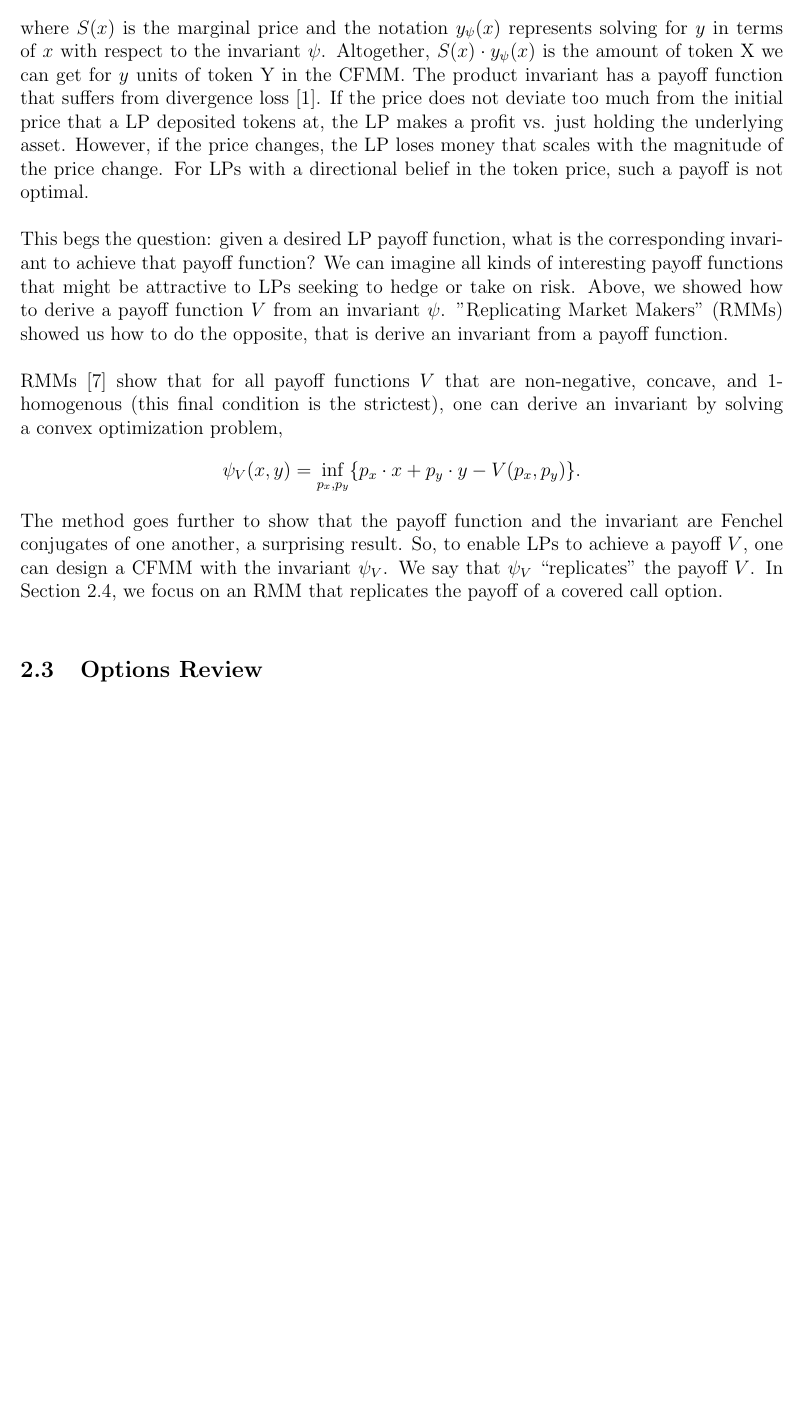
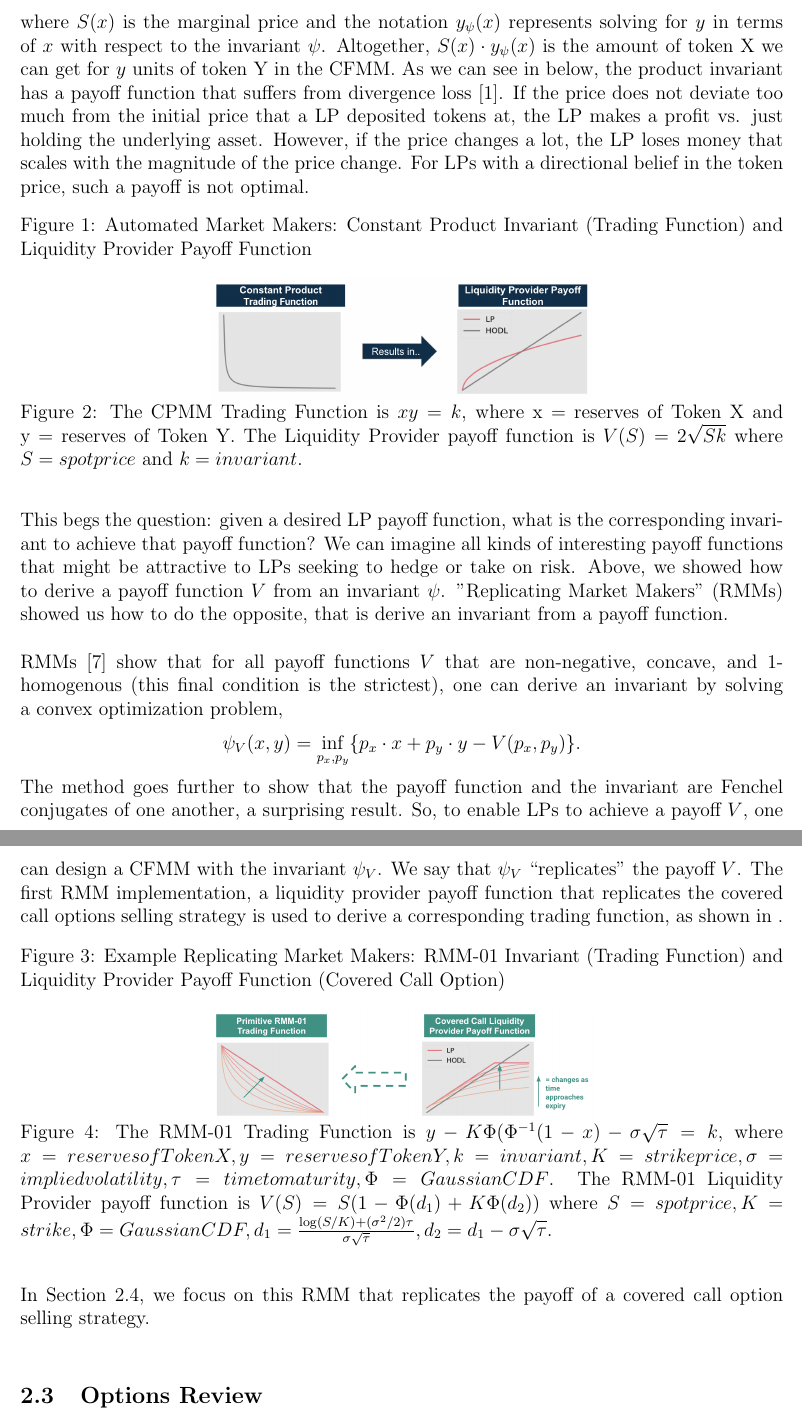
Before and after one commit to pareto-xyz/pareto-theta-vault-whitepaper, a LaTeX paper (main.tex): part of page 4 of 15 before the commit and two parts of pages 4 and 5 of 16 after it, the two joined at a grey line, cut so that both start at the same text, the shorter picture padded with empty space. Compiled offline with pdfLaTeX.

Commit message:
new charts

```diff
--- a/main.tex
+++ b/main.tex
@@ -67,17 +67,33 @@ Given a CFMM with a specific invariant, what is the payoff to its liquidity prov
 \[V(p_x, p_y) = p_x\cdot x + p_y \cdot y = p_x (x + S(x)\cdot y_\psi(x))\]
 where $S(x)$ is the marginal price and the notation $y_\psi(x)$ represents solving for $y$ in terms of $x$ with respect to the invariant $\psi$.
 Altogether, $S(x)\cdot y_\psi(x)$ is the amount of token X we can get for $y$ units of token Y in the CFMM.
-The product invariant has a payoff function that suffers from divergence loss \cite{angeris2019analysis}. If the price does not deviate too much from the initial price that a LP deposited tokens at, the LP makes a profit vs. just holding the underlying asset. However, if the price changes, the LP loses money that scales with the magnitude of the price change. For LPs with a directional belief in the token price, such a payoff is not optimal.
+As we can see in \label{fig:ammpayoff} below, the product invariant has a payoff function that suffers from divergence loss \cite{angeris2019analysis}. If the price does not deviate too much from the initial price that a LP deposited tokens at, the LP makes a profit vs. just holding the underlying asset. However, if the price changes a lot, the LP loses money that scales with the magnitude of the price change. For LPs with a directional belief in the token price, such a payoff is not optimal.
 
-% CHART - insert AMM trading to LP function from product deck? Maybe add x*y = k under the chart
+\begin{figure}[h!]
+    \caption{Automated Market Makers: Constant Product Invariant (Trading Function) and Liquidity Provider Payoff Function}
+    \centering
+    \includegraphics[width=0.5\linewidth]{ammpayoff.png}
+    \caption{The CPMM Trading Function is $xy = k$, where x = reserves of Token X and y = reserves of Token Y.
+            The Liquidity Provider payoff function is $V(S) = 2\sqrt{Sk}$ where $S = spot price$ and $k = invariant$.}
+    \label{fig:ammpayoff}
+\end{figure}
 
 This begs the question: given a desired LP payoff function, what is the corresponding invariant to achieve that payoff function? We can imagine all kinds of interesting payoff functions that might be attractive to LPs seeking to hedge or take on risk.  Above, we showed how to derive a payoff function $V$ from an invariant $\psi$. "Replicating Market Makers" (RMMs) showed us how to do the opposite, that is derive an invariant from a payoff function.
 
-% CHART - insert RMM LP payoff function (V)
-
 RMMs \cite{angeris2021replicating} show that for all payoff functions $V$ that are non-negative, concave, and 1-homogenous (this final condition is the strictest), one can derive an invariant by solving a convex optimization problem,
 \[ \psi_V(x, y) = \inf_{p_x, p_y} \{ p_x \cdot x + p_y \cdot y - V(p_x, p_y) \}. \]
-The method goes further to show that the payoff function and the invariant are Fenchel conjugates of one another, a surprising result. So, to enable LPs to achieve a payoff $V$, one can design a CFMM with the invariant $\psi_V$. We say that $\psi_V$ ``replicates'' the payoff $V$. In Section~\ref{sec:coveredcall}, we focus on an RMM that replicates the payoff of a covered call option.
+The method goes further to show that the payoff function and the invariant are Fenchel conjugates of one another, a surprising result. So, to enable LPs to achieve a payoff $V$, one can design a CFMM with the invariant $\psi_V$. We say that $\psi_V$ ``replicates'' the payoff $V$. The first RMM implementation, a liquidity provider payoff function that replicates the covered call options selling strategy is used to derive a corresponding trading function, as shown in \label{fig:rmmpayoff}.
+
+\begin{figure}[h!]
+    \caption{Example Replicating Market Makers: RMM-01 Invariant (Trading Function) and Liquidity Provider Payoff Function (Covered Call Option)}
+    \centering
+    \includegraphics[width=0.5\linewidth]{rmmpayoff.png}
+    \caption{The RMM-01 Trading Function is $y - K\Phi(\Phi^{-1}(1-x) - \sigma\sqrt{\tau} = k$, where $x = reserves of Token X, y = reserves of Token Y, k = invariant, K = strike price, \sigma = implied volatility, \tau = time to maturity, \Phi = Gaussian CDF$.
+    The RMM-01 Liquidity Provider payoff function is $V(S) = S(1-\Phi(d_1)+K\Phi(d_2))$ where $S = spot price, K = strike, \Phi = Gaussian CDF, d_1 = \frac{\log(S/K) + (\sigma^2/2)\tau}{\sigma\sqrt{\tau}}, d_2 = d_1 - \sigma\sqrt{\tau}$.}
+    \label{fig:rmmpayoff}
+\end{figure}
+
+In Section~\ref{sec:coveredcall}, we focus on this RMM that replicates the payoff of a covered call option selling strategy.
 
 \subsection{Options Review}
 \label{sec:options}
```
Also changed, not shown: images/ammpayoff.png (added), images/rmmpayoff.png (added), images/userexperience.png (added), main.tex (14 more changed lines), 1 other file.
